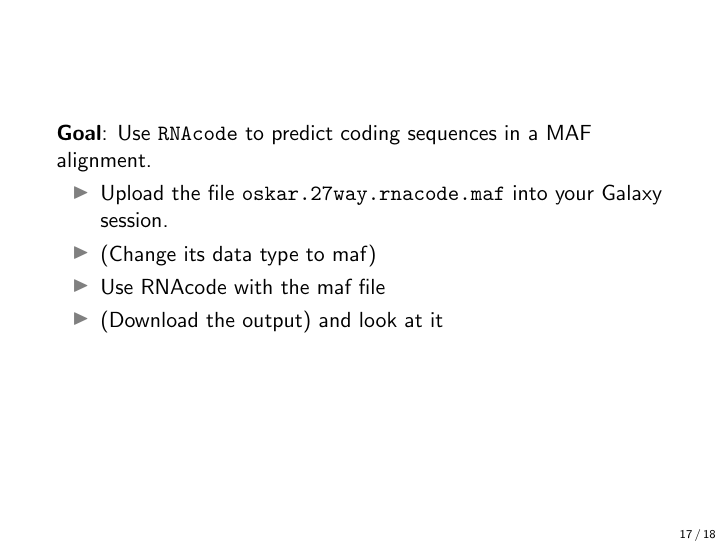
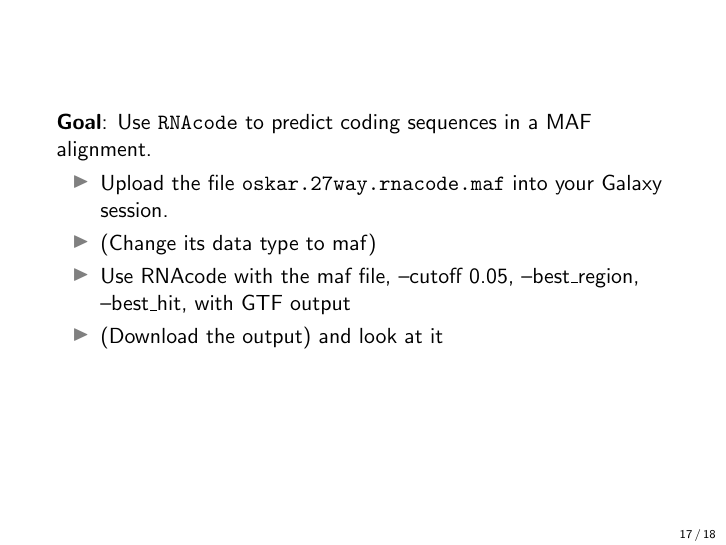
Before and after one commit to jfallmann/RBCsummerschool, LaTeX slides (RNA_folding_workshop-presentation.tex): page 18 of 19. Compiled offline with pdfLaTeX.

Commit message:
Changed RNAcode options

```diff
--- a/RNA_folding_workshop-presentation.tex
+++ b/RNA_folding_workshop-presentation.tex
@@ -277,7 +277,7 @@ Use \texttt{RNAcode} to predict coding sequences in a MAF alignment.
 \begin{itemize}
 \item Upload the file \texttt{oskar.27way.rnacode.maf} into your Galaxy session.
 \item (Change its data type to maf)
-\item Use RNAcode with the maf file
+\item Use RNAcode with the maf file, --cutoff 0.05, --best\_region, --best\_hit, with GTF output
 \item (Download the output) and look at it
 \end{itemize}
 }
```
